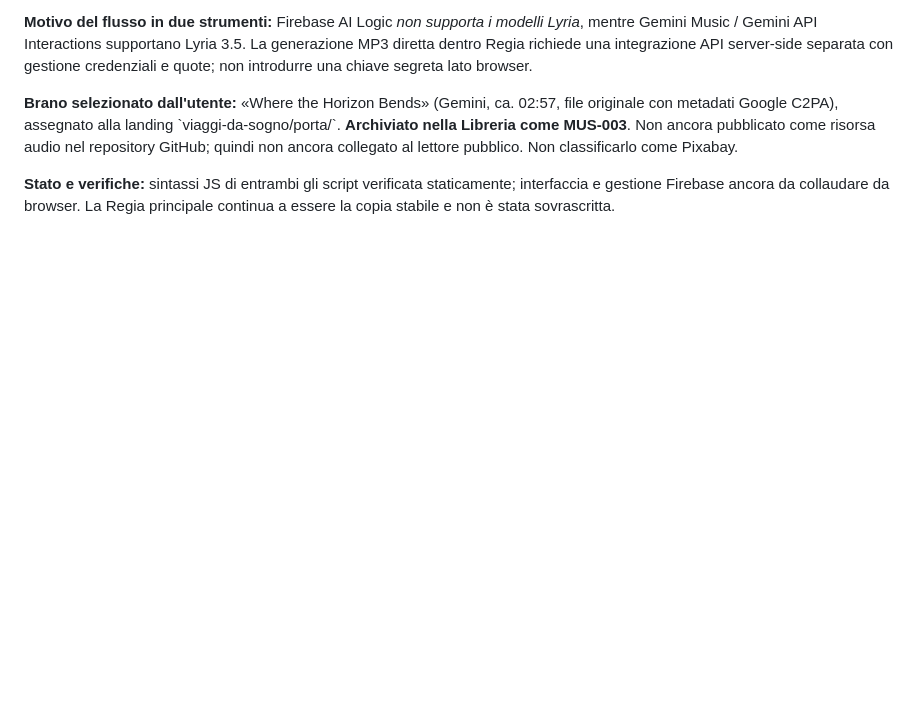
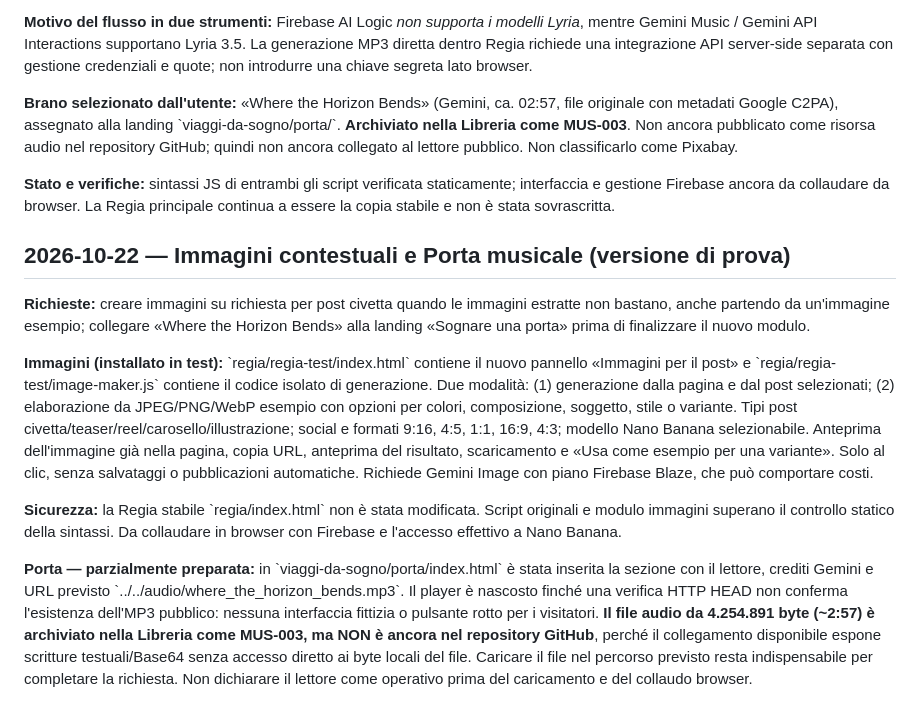
Before and after one commit to IlTappetoVolante/il-tappeto-volante, a Markdown page: regia/REGISTRO_IMPLEMENTAZIONI.md, the part around the change. Rendered like a GitHub page; blank space fills up the shorter version.

Commit message:
Regia: registra modulo immagini in prova e stato reale integrazione MP3 Porta

```diff
--- a/regia/REGISTRO_IMPLEMENTAZIONI.md
+++ b/regia/REGISTRO_IMPLEMENTAZIONI.md
@@ -72,3 +72,14 @@
 **Brano selezionato dall'utente:** «Where the Horizon Bends» (Gemini, ca. 02:57, file originale con metadati Google C2PA), assegnato alla landing \`viaggi-da-sogno/porta/\`. **Archiviato nella Libreria come MUS-003**. Non ancora pubblicato come risorsa audio nel repository GitHub; quindi non ancora collegato al lettore pubblico. Non classificarlo come Pixabay.
 
 **Stato e verifiche:** sintassi JS di entrambi gli script verificata staticamente; interfaccia e gestione Firebase ancora da collaudare da browser. La Regia principale continua a essere la copia stabile e non è stata sovrascritta.
+
+
+## 2026-10-22 — Immagini contestuali e Porta musicale (versione di prova)
+
+**Richieste:** creare immagini su richiesta per post civetta quando le immagini estratte non bastano, anche partendo da un'immagine esempio; collegare «Where the Horizon Bends» alla landing «Sognare una porta» prima di finalizzare il nuovo modulo.
+
+**Immagini (installato in test):** \`regia/regia-test/index.html\` contiene il nuovo pannello «Immagini per il post» e \`regia/regia-test/image-maker.js\` contiene il codice isolato di generazione. Due modalità: (1) generazione dalla pagina e dal post selezionati; (2) elaborazione da JPEG/PNG/WebP esempio con opzioni per colori, composizione, soggetto, stile o variante. Tipi post civetta/teaser/reel/carosello/illustrazione; social e formati 9:16, 4:5, 1:1, 16:9, 4:3; modello Nano Banana selezionabile. Anteprima dell'immagine già nella pagina, copia URL, anteprima del risultato, scaricamento e «Usa come esempio per una variante». Solo al clic, senza salvataggi o pubblicazioni automatiche. Richiede Gemini Image con piano Firebase Blaze, che può comportare costi.
+
+**Sicurezza:** la Regia stabile \`regia/index.html\` non è stata modificata. Script originali e modulo immagini superano il controllo statico della sintassi. Da collaudare in browser con Firebase e l'accesso effettivo a Nano Banana.
+
+**Porta — parzialmente preparata:** in \`viaggi-da-sogno/porta/index.html\` è stata inserita la sezione con il lettore, crediti Gemini e URL previsto \`../../audio/where_the_horizon_bends.mp3\`. Il player è nascosto finché una verifica HTTP HEAD non conferma l'esistenza dell'MP3 pubblico: nessuna interfaccia fittizia o pulsante rotto per i visitatori. **Il file audio da 4.254.891 byte (~2:57) è archiviato nella Libreria come MUS-003, ma NON è ancora nel repository GitHub**, perché il collegamento disponibile espone scritture testuali/Base64 senza accesso diretto ai byte locali del file. Caricare il file nel percorso previsto resta indispensabile per completare la richiesta. Non dichiarare il lettore come operativo prima del caricamento e del collaudo browser.
```
